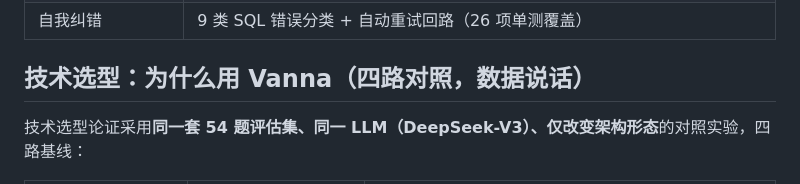
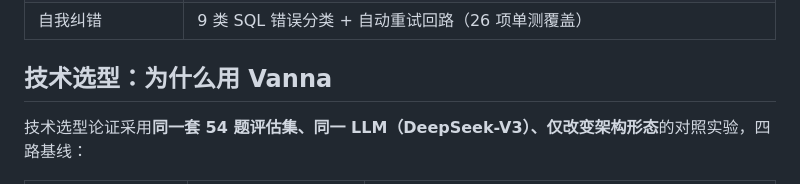
Before and after one commit to stocking-lol/Esim_DataAgent, a Markdown page: README.md, the part around the change. Drawn GitHub-style.

```diff
--- a/README.md
+++ b/README.md
@@ -270,7 +270,7 @@ python scripts/demo.py --feature security
 | 执行准确率（EA，前 20 题） | 规则基线 65% · 纯 LLM 直出 95% · 自研 Mini Agent **100%** · Vanna 95% |
 | 自我纠错 | 9 类 SQL 错误分类 + 自动重试回路（26 项单测覆盖） |
 
-## 技术选型：为什么用 Vanna（四路对照，数据说话）
+## 技术选型：为什么用 Vanna
 
 技术选型论证采用**同一套 54 题评估集、同一 LLM（DeepSeek-V3）、仅改变架构形态**的对照实验，四路基线：
 
```
